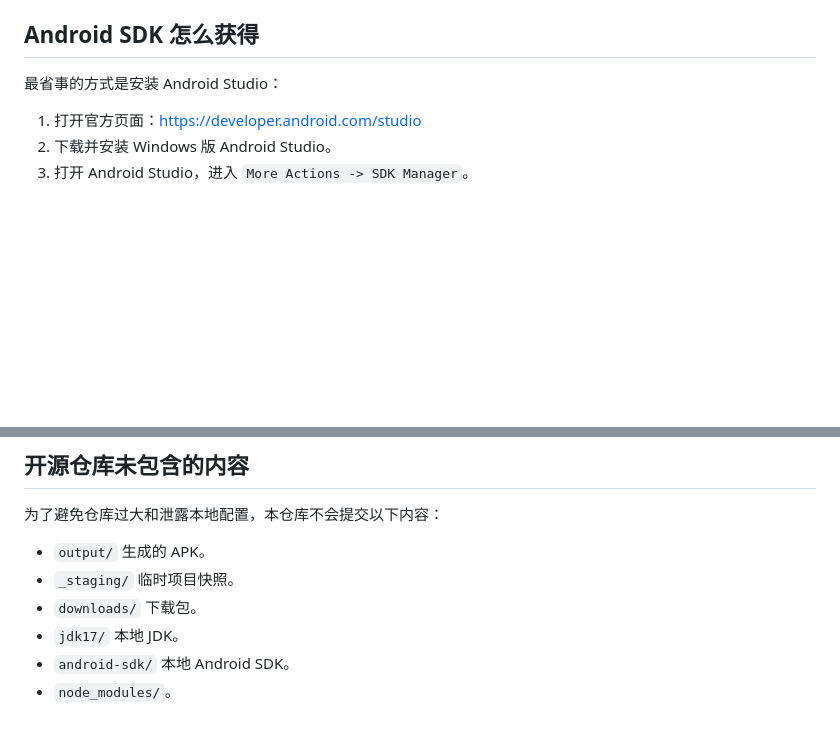
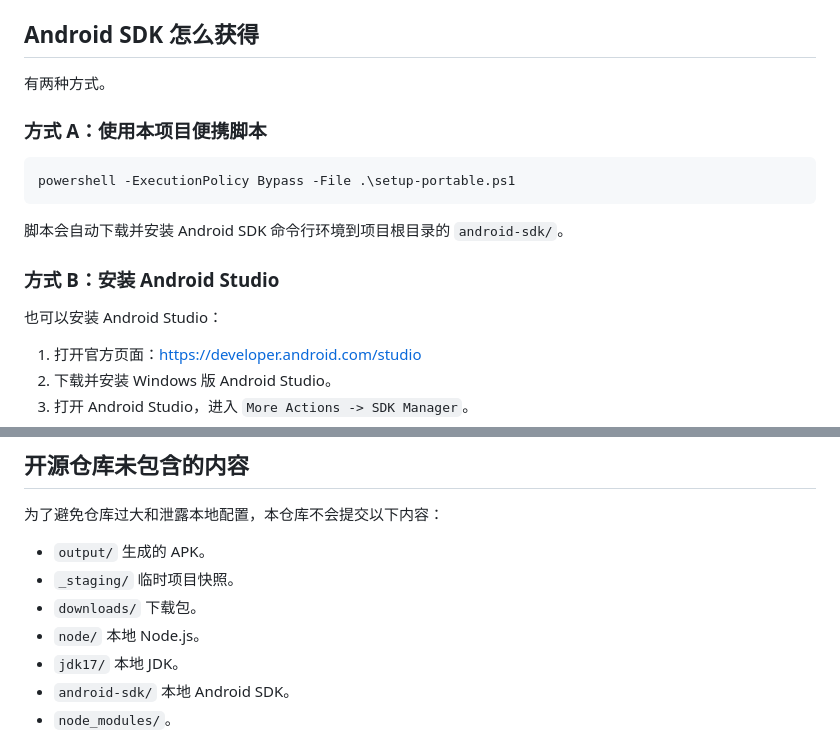
Before and after one commit to zwisgod/Web2BlueBuilder, a Markdown page: README.md, 2 parts joined by grey strips. Drawn GitHub-style; blank space fills up the shorter version.

````diff
--- a/README.md
+++ b/README.md
@@ -105,7 +131,19 @@ Web2BlueBuilder/
 
 ## Android SDK 怎么获得
 
-最省事的方式是安装 Android Studio：
+有两种方式。
+
+### 方式 A：使用本项目便携脚本
+
+```powershell
+powershell -ExecutionPolicy Bypass -File .\setup-portable.ps1
+```
+
+脚本会自动下载并安装 Android SDK 命令行环境到项目根目录的 `android-sdk/`。
+
+### 方式 B：安装 Android Studio
+
+也可以安装 Android Studio：
 
 1. 打开官方页面：https://developer.android.com/studio
 2. 下载并安装 Windows 版 Android Studio。
@@ -221,6 +266,7 @@ Android Java 原生代码
 - `output/` 生成的 APK。
 - `_staging/` 临时项目快照。
 - `downloads/` 下载包。
+- `node/` 本地 Node.js。
 - `jdk17/` 本地 JDK。
 - `android-sdk/` 本地 Android SDK。
 - `node_modules/`。
````
Also changed, not shown: other parts of README.md (+40 -7 lines).
